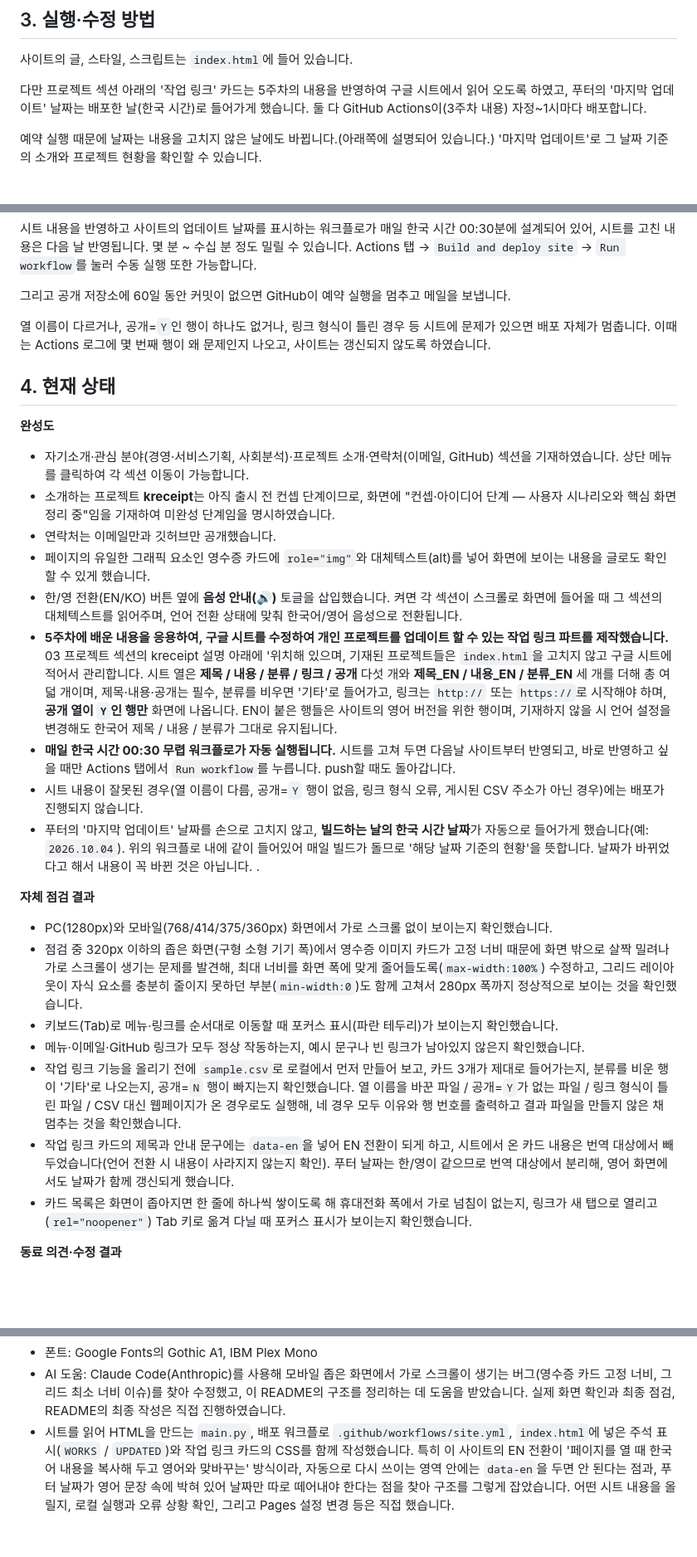
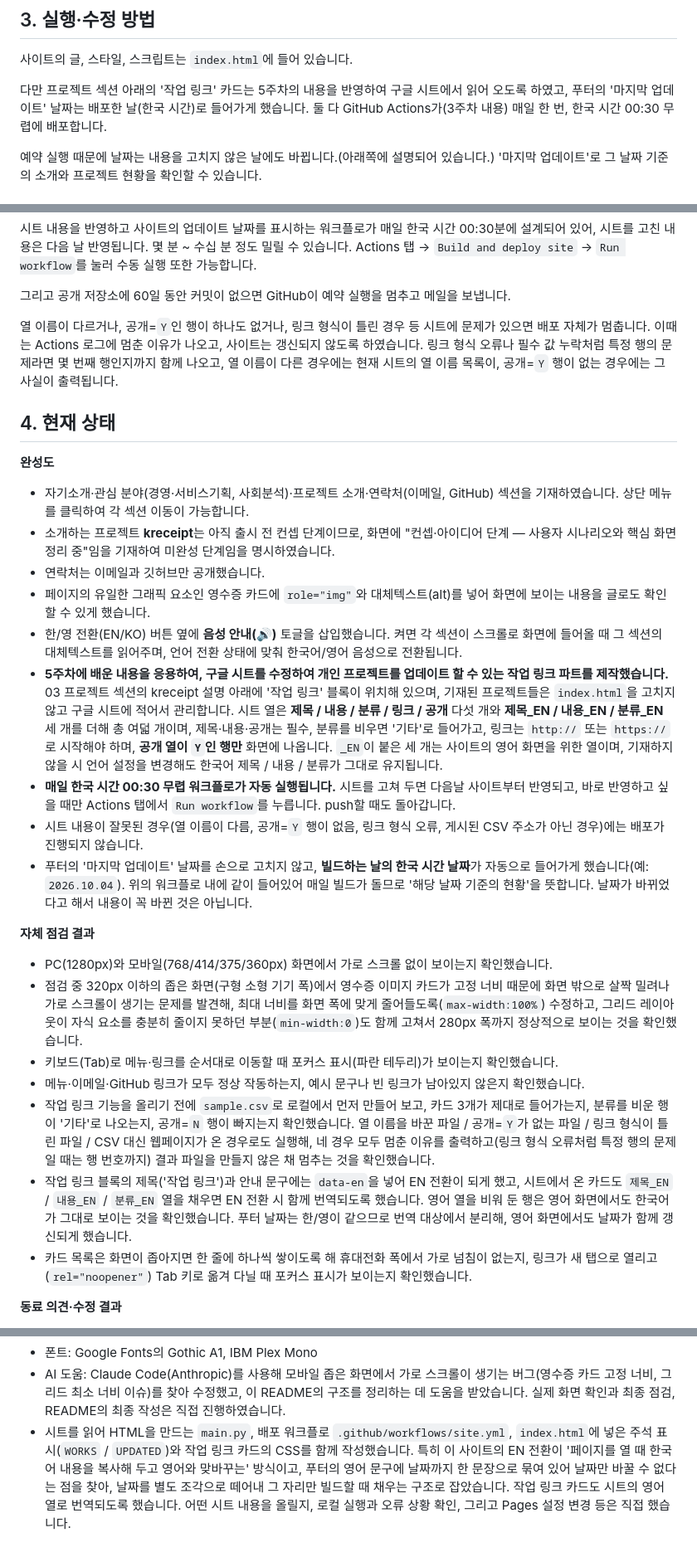
Before and after one commit to Soom260/Soom260.github.io, a Markdown page: README.md, 3 parts joined by grey strips. Shown at 83% size. GitHub-like rendering; blank space fills up the shorter version.

Commit message:
README 사실과 다른 설명과 문장 오류 수정
- 시트 카드가 영어 열로 번역되는 점을 반영(번역 대상에서 뺐다는 설명 교체)
- 예약 실행은 하루 한 번 한국 시간 00:30임을 명확히
- 오류 로그에 경우별로 무엇이 나오는지 구분(행 번호는 행 단위 문제일 때)
- 영어 열을 '행'이라 한 표현, 깨진 따옴표, 중복 조사, 빈 마침표 줄 정리

Co-Authored-By: Claude Opus 5 <noreply@anthropic.com>

```diff
--- a/README.md
+++ b/README.md
@@ -16,7 +16,7 @@
 
 사이트의 글, 스타일, 스크립트는 `index.html`에 들어 있습니다.
 
-다만 프로젝트 섹션 아래의 '작업 링크' 카드는 5주차의 내용을 반영하여 구글 시트에서 읽어 오도록 하였고, 푸터의 '마지막 업데이트' 날짜는 배포한 날(한국 시간)로 들어가게 했습니다. 둘 다 GitHub Actions이(3주차 내용) 자정~1시마다 배포합니다.
+다만 프로젝트 섹션 아래의 '작업 링크' 카드는 5주차의 내용을 반영하여 구글 시트에서 읽어 오도록 하였고, 푸터의 '마지막 업데이트' 날짜는 배포한 날(한국 시간)로 들어가게 했습니다. 둘 다 GitHub Actions가(3주차 내용) 매일 한 번, 한국 시간 00:30 무렵에 배포합니다.
 
 예약 실행 때문에 날짜는 내용을 고치지 않은 날에도 바뀝니다.(아래쪽에 설명되어 있습니다.) '마지막 업데이트'로 그 날짜 기준의 소개와 프로젝트 현황을 확인할 수 있습니다.
 
@@ -51,7 +51,7 @@ push하면 Actions의 `Build and deploy site`가 돌고, 1~2분쯤 뒤 https://s
 
 그리고 공개 저장소에 60일 동안 커밋이 없으면 GitHub이 예약 실행을 멈추고 메일을 보냅니다.
 
-열 이름이 다르거나, 공개=`Y`인 행이 하나도 없거나, 링크 형식이 틀린 경우 등 시트에 문제가 있으면 배포 자체가 멈춥니다. 이때는 Actions 로그에 몇 번째 행이 왜 문제인지 나오고, 사이트는 갱신되지 않도록 하였습니다.
+열 이름이 다르거나, 공개=`Y`인 행이 하나도 없거나, 링크 형식이 틀린 경우 등 시트에 문제가 있으면 배포 자체가 멈춥니다. 이때는 Actions 로그에 멈춘 이유가 나오고, 사이트는 갱신되지 않도록 하였습니다. 링크 형식 오류나 필수 값 누락처럼 특정 행의 문제라면 몇 번째 행인지까지 함께 나오고, 열 이름이 다른 경우에는 현재 시트의 열 이름 목록이, 공개=`Y` 행이 없는 경우에는 그 사실이 출력됩니다.
 
 ## 4. 현재 상태
 
@@ -59,7 +59,7 @@ push하면 Actions의 `Build and deploy site`가 돌고, 1~2분쯤 뒤 https://s
 - 자기소개·관심 분야(경영·서비스기획, 사회분석)·프로젝트 소개·연락처(이메일, GitHub) 섹션을 기재하였습니다. 상단 메뉴를 클릭하여 각 섹션 이동이 가능합니다.
 - 소개하는 프로젝트 **kreceipt**는 아직 출시 전 컨셉 단계이므로, 화면에 "컨셉·아이디어
   단계 — 사용자 시나리오와 핵심 화면 정리 중"임을 기재하여 미완성 단계임을 명시하였습니다.
-- 연락처는 이메일만과 깃허브만 공개했습니다.
+- 연락처는 이메일과 깃허브만 공개했습니다.
 - 페이지의 유일한 그래픽 요소인 영수증 카드에 `role="img"`와 대체텍스트(alt)를 넣어
   화면에 보이는 내용을 글로도 확인할 수 있게 했습니다.
 - 한/영 전환(EN/KO) 버튼 옆에 **음성 안내(🔊)** 토글을 삽입했습니다. 켜면 각 섹션이
@@ -67,11 +67,11 @@ push하면 Actions의 `Build and deploy site`가 돌고, 1~2분쯤 뒤 https://s
   한국어/영어 음성으로 전환됩니다.
 - **5주차에 배운 내용을 응용하여, 구글 시트를 수정하여 개인 프로젝트를 업데이트 할 수 있는
   작업 링크 파트를 제작했습니다.** 03 프로젝트 섹션의 kreceipt 설명 아래에
-  '위치해 있으며, 기재된 프로젝트들은 `index.html`을 고치지 않고 구글 시트에 적어서
+  '작업 링크' 블록이 위치해 있으며, 기재된 프로젝트들은 `index.html`을 고치지 않고 구글 시트에 적어서
   관리합니다. 시트 열은 **제목 / 내용 / 분류 / 링크 / 공개** 다섯 개와
   **제목_EN / 내용_EN / 분류_EN** 세 개를 더해 총 여덟 개이며, 제목·내용·공개는 필수,
   분류를 비우면 '기타'로 들어가고, 링크는 `http://` 또는 `https://`로 시작해야 하며,
-  **공개 열이 `Y`인 행만** 화면에 나옵니다. EN이 붙은 행들은 사이트의 영어 버전을 위한 행이며,
+  **공개 열이 `Y`인 행만** 화면에 나옵니다. `_EN`이 붙은 세 개는 사이트의 영어 화면을 위한 열이며,
   기재하지 않을 시 언어 설정을 변경해도 한국어 제목 / 내용 / 분류가 그대로 유지됩니다.
 - **매일 한국 시간 00:30 무렵 워크플로가 자동 실행됩니다.** 시트를 고쳐 두면 다음날 사이트부터
   반영되고, 바로 반영하고 싶을 때만 Actions 탭에서 `Run workflow`를 누릅니다. push할 때도 돌아갑니다.
@@ -81,7 +81,6 @@ push하면 Actions의 `Build and deploy site`가 돌고, 1~2분쯤 뒤 https://s
   자동으로 들어가게 했습니다(예: `2026.10.04`). 위의 워크플로 내에 같이 들어있어
   매일 빌드가 돌므로 '해당 날짜 기준의 현황'을 뜻합니다. 날짜가 바뀌었다고 해서
   내용이 꼭 바뀐 것은 아닙니다.
-.
 
 **자체 점검 결과**
 - PC(1280px)와 모바일(768/414/375/360px) 화면에서 가로 스크롤 없이 보이는지 확인했습니다.
@@ -97,11 +96,12 @@ push하면 Actions의 `Build and deploy site`가 돌고, 1~2분쯤 뒤 https://s
 - 작업 링크 기능을 올리기 전에 `sample.csv`로 로컬에서 먼저 만들어 보고, 카드 3개가
   제대로 들어가는지, 분류를 비운 행이 '기타'로 나오는지, 공개=`N` 행이 빠지는지 확인했습니다.
   열 이름을 바꾼 파일 / 공개=`Y`가 없는 파일 / 링크 형식이 틀린 파일 / CSV 대신 웹페이지가 온
-  경우로도 실행해, 네 경우 모두 이유와 행 번호를 출력하고 결과 파일을 만들지 않은 채
-  멈추는 것을 확인했습니다.
-- 작업 링크 카드의 제목과 안내 문구에는 `data-en`을 넣어 EN 전환이 되게 하고, 시트에서 온 카드
-  내용은 번역 대상에서 빼 두었습니다(언어 전환 시 내용이 사라지지 않는지 확인). 푸터 날짜는
-  한/영이 같으므로 번역 대상에서 분리해, 영어 화면에서도 날짜가 함께 갱신되게 했습니다.
+  경우로도 실행해, 네 경우 모두 멈춘 이유를 출력하고(링크 형식 오류처럼 특정 행의 문제일 때는
+  행 번호까지) 결과 파일을 만들지 않은 채 멈추는 것을 확인했습니다.
+- 작업 링크 블록의 제목('작업 링크')과 안내 문구에는 `data-en`을 넣어 EN 전환이 되게 했고,
+  시트에서 온 카드도 `제목_EN` / `내용_EN` / `분류_EN` 열을 채우면 EN 전환 시 함께 번역되도록
+  했습니다. 영어 열을 비워 둔 행은 영어 화면에서도 한국어가 그대로 보이는 것을 확인했습니다.
+  푸터 날짜는 한/영이 같으므로 번역 대상에서 분리해, 영어 화면에서도 날짜가 함께 갱신되게 했습니다.
 - 카드 목록은 화면이 좁아지면 한 줄에 하나씩 쌓이도록 해 휴대전화 폭에서 가로 넘침이 없는지,
   링크가 새 탭으로 열리고(`rel="noopener"`) Tab 키로 옮겨 다닐 때 포커스 표시가 보이는지
   확인했습니다.
@@ -117,7 +117,8 @@ push하면 Actions의 `Build and deploy site`가 돌고, 1~2분쯤 뒤 https://s
   구조를 정리하는 데 도움을 받았습니다. 실제 화면 확인과 최종 점검, README의 최종 작성은 직접 진행하였습니다.
 - 시트를 읽어 HTML을 만드는 `main.py`, 배포 워크플로 `.github/workflows/site.yml`,
   `index.html`에 넣은 주석 표시(`WORKS` / `UPDATED`)와 작업 링크 카드의 CSS를 함께 작성했습니다.
-  특히 이 사이트의 EN 전환이 '페이지를 열 때 한국어 내용을 복사해 두고 영어와 맞바꾸는' 방식이라,
-  자동으로 다시 쓰이는 영역 안에는 `data-en`을 두면 안 된다는 점과, 푸터 날짜가 영어 문장 속에
-  박혀 있어 날짜만 따로 떼어내야 한다는 점을 찾아 구조를 그렇게 잡았습니다.
+  특히 이 사이트의 EN 전환이 '페이지를 열 때 한국어 내용을 복사해 두고 영어와 맞바꾸는' 방식이고,
+  푸터의 영어 문구에 날짜까지 한 문장으로 묶여 있어 날짜만 바꿀 수 없다는 점을 찾아, 날짜를 별도
+  조각으로 떼어내 그 자리만 빌드할 때 채우는 구조로 잡았습니다. 작업 링크 카드도 시트의 영어 열로
+  번역되도록 했습니다.
   어떤 시트 내용을 올릴지, 로컬 실행과 오류 상황 확인, 그리고 Pages 설정 변경 등은 직접 했습니다.
```
